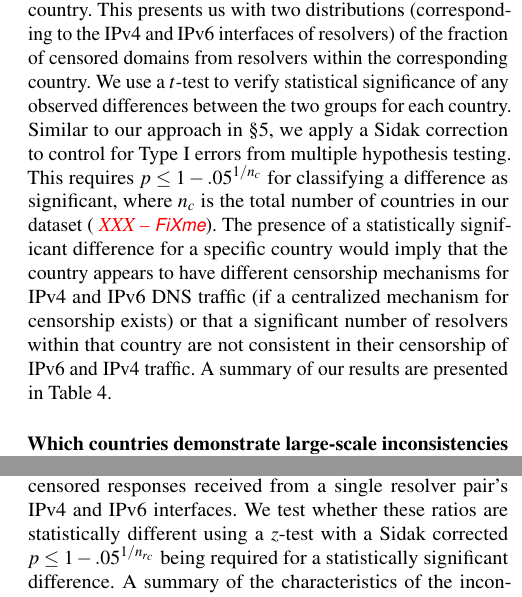
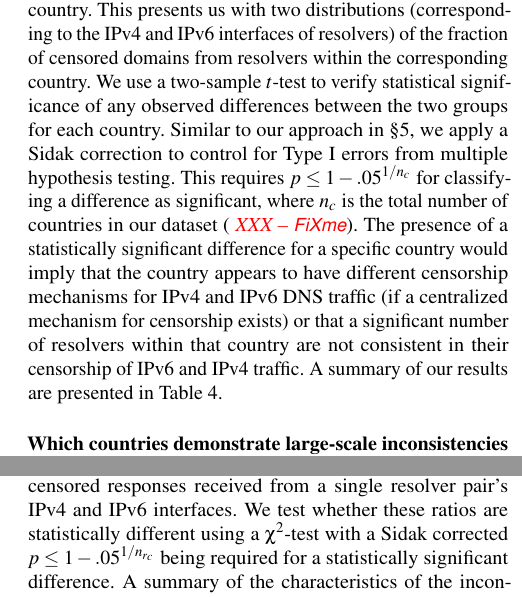
Before and after one commit to timartiny/v4vsv6, a LaTeX paper (paper/main.tex, which reads paper/infrastructure.tex): two parts of the columns of pages 7 and 8 of 12, joined at a grey line, cut so that both start at the same text. Compiled offline with pdfLaTeX; a LaTeX package or settings file that is missing is left out.

Commit message:
correction in test

```diff
--- a/paper/infrastructure.tex
+++ b/paper/infrastructure.tex
@@ -34,7 +34,7 @@ distributions (corresponding to the IPv4 and IPv6 interfaces of resolvers) of
 the fraction of censored domains from resolvers within the corresponding
 country.
 %
-We use a $t$-test to verify statistical significance of any observed
+We use a two-sample $t$-test to verify statistical significance of any observed
 differences between the two groups for each country. Similar to our approach in
 \Cref{sec:resources}, we apply a Sidak correction to control for Type I errors
 from multiple hypothesis testing.
@@ -139,7 +139,7 @@ the methods used to identify {\tt A/AAAA}-inconsistent resolvers
 %
 We compare the ratios of censored responses received from a single resolver
 pair's IPv4 and IPv6 interfaces. We test whether these ratios are statistically
-different using a $z$-test with a Sidak corrected $p \leq 1-.05^{1/n_{r_c}}$
+different using a $\chi^2$-test with a Sidak corrected $p \leq 1-.05^{1/n_{r_c}}$
 being required for a statistically significant difference.
 %
 A summary of the characteristics of the inconsistent resolvers identified in
```
Also changed, not shown: paper/resources.tex (+3 -3 lines).
